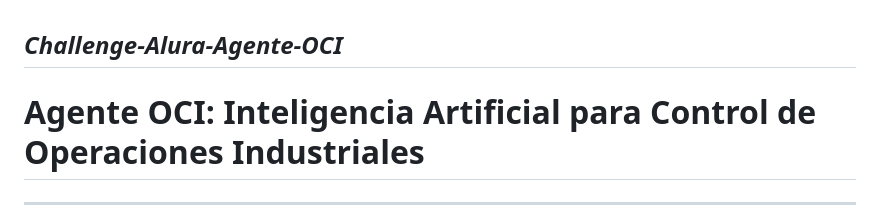
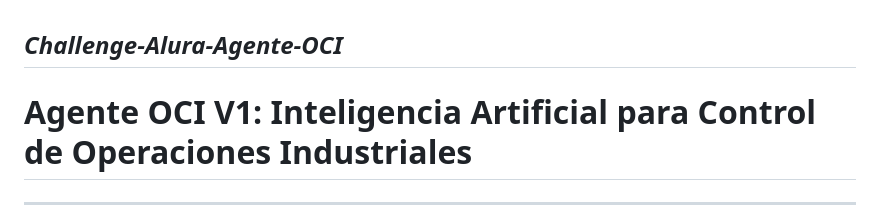
Before and after one commit to Haruki-24/Challenge-Alura-Agente-OCI, a Markdown page: README.md, the part around the change. Drawn GitHub-style.

Commit message:
doc: Actualización titulo Agente OCI V1

```diff
--- a/README.md
+++ b/README.md
@@ -1,6 +1,6 @@
 *Challenge-Alura-Agente-OCI*
 ---
-# **Agente OCI: Inteligencia Artificial para Control de Operaciones Industriales**
+# **Agente OCI V1: Inteligencia Artificial para Control de Operaciones Industriales**
 ---
 Este repositorio contiene el desarrollo de OCI Agent, un agente de Inteligencia Artificial diseñado bajo una arquitectura de flujo de trabajo inteligente (Agentic Workflow). Este asistente operativo y de HSE está diseñado específicamente para coordinar y mitigar riesgos en la gestión operativa de campos petroleros, utilizando Gemini 3.1 Flash-Lite como motor de razonamiento y LangGraph para la orquestación estructurada de estados.
 
```
